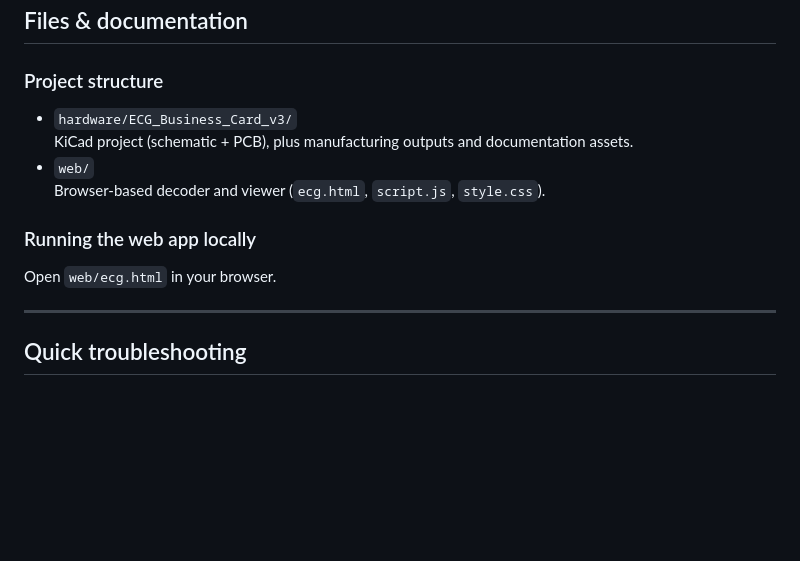
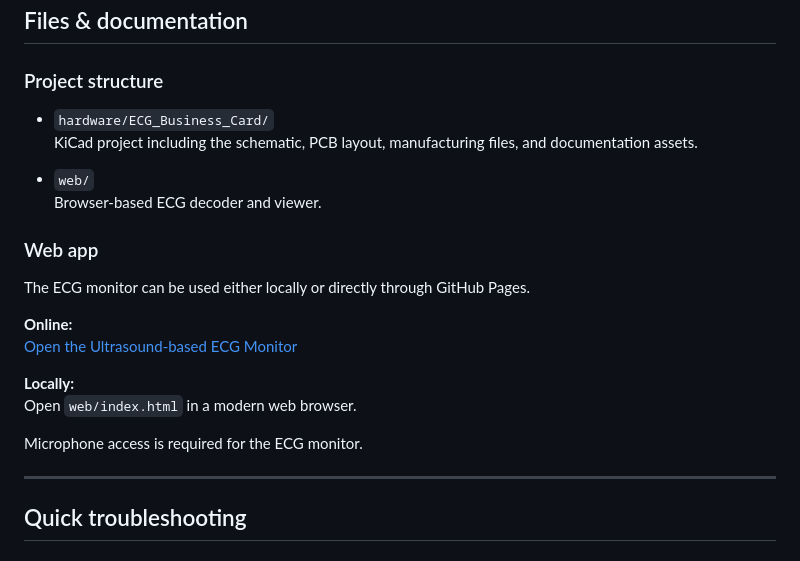
Before and after one commit to SiBowald/ecg-pcb-business-card, a Markdown page: README.md, the part around the change. Rendered like a GitHub page; blank space fills up the shorter version.

```diff
--- a/README.md
+++ b/README.md
@@ -123,14 +123,23 @@ If the signal looks noisy or flat, it is almost always due to:
 
 ### Project structure
 
-- `hardware/ECG_Business_Card_v3/`
-  KiCad project (schematic + PCB), plus manufacturing outputs and documentation assets.
+- `hardware/ECG_Business_Card/`
+  KiCad project including the schematic, PCB layout, manufacturing files, and documentation assets.
+
 - `web/`
-  Browser-based decoder and viewer (`ecg.html`, `script.js`, `style.css`).
+  Browser-based ECG decoder and viewer.
 
-### Running the web app locally
+### Web app
 
-Open `web/ecg.html` in your browser.
+The ECG monitor can be used either locally or directly through GitHub Pages.
+
+**Online:**
+[Open the Ultrasound-based ECG Monitor](https://sibowald.github.io/ecg-pcb-business-card/)
+
+**Locally:**
+Open `web/index.html` in a modern web browser.
+
+Microphone access is required for the ECG monitor.
 
 ---
 
```
